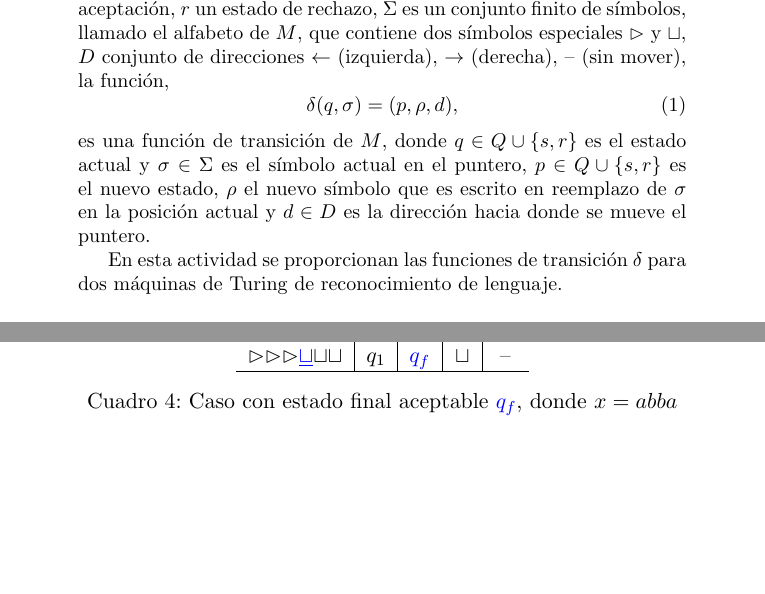
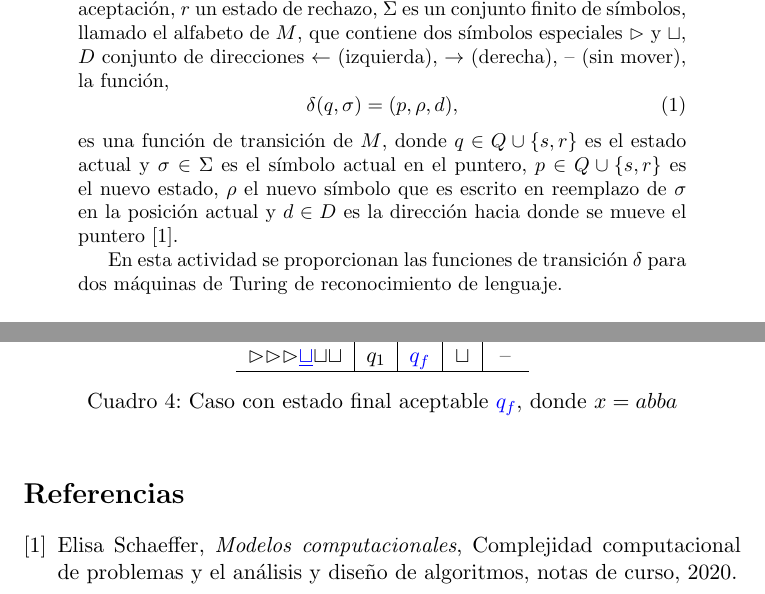
Before and after one commit to dagoquevedo/algorithms, a LaTeX paper (A3/A3.tex): two parts of pages 1 and 5 of 5, joined at a grey line, cut so that both start at the same text, the shorter picture padded with empty space. Compiled offline with pdfLaTeX.

Commit message:
Add files via upload

```diff
--- a/A3/A3.tex
+++ b/A3/A3.tex
@@ -24,7 +24,7 @@ Formalmente una máquina de Turing se describe como sigue $M = (Q,s,r,\Sigma,\de
 \begin{equation}
 \delta(q,\sigma)=(p,\rho,d),
 \end{equation}
-es una función de transición de $M$, donde $q\in Q\cup\{s,r\}$ es el estado actual y $\sigma\in\Sigma$ es el símbolo actual en el puntero, $p\in Q\cup\{s,r\}$ es el nuevo estado, $\rho$ el nuevo símbolo que es escrito en reemplazo de $\sigma$ en la posición actual y $d\in D$ es la dirección hacia donde se mueve el puntero.
+es una función de transición de $M$, donde $q\in Q\cup\{s,r\}$ es el estado actual y $\sigma\in\Sigma$ es el símbolo actual en el puntero, $p\in Q\cup\{s,r\}$ es el nuevo estado, $\rho$ el nuevo símbolo que es escrito en reemplazo de $\sigma$ en la posición actual y $d\in D$ es la dirección hacia donde se mueve el puntero \cite{Schaeffer2020}.
 
 En esta actividad se proporcionan las funciones de transición $\delta$ para dos máquinas de Turing de reconocimiento de lenguaje.
 
@@ -242,5 +242,8 @@ $\rhd$$\rhd$$\rhd$\textcolor{blue}{\underline{$\sqcup$}}$\sqcup$$\sqcup$  & $q_1
 \caption{Caso con estado final aceptable \textcolor{blue}{$q_f$}, donde $x=abba$}
 \end{table}
 
+\begin{thebibliography}{0}
+  \bibitem{Schaeffer2020} Elisa Schaeffer, \textit{Modelos computacionales}, Complejidad computacional de problemas y el análisis y diseño de algoritmos, notas de curso, 2020.
+\end{thebibliography}
 
 \end{document}
```
Also changed, not shown: A3/A3.pdf.
